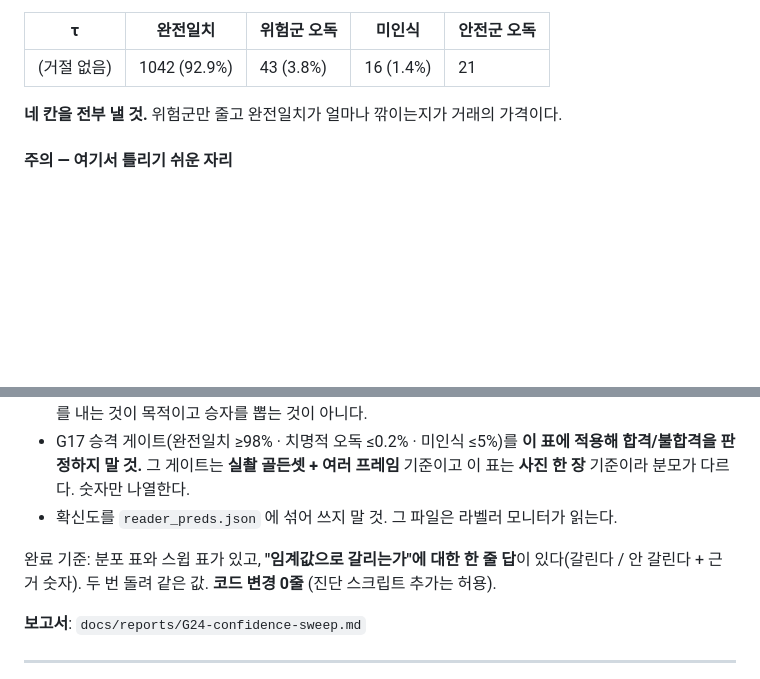
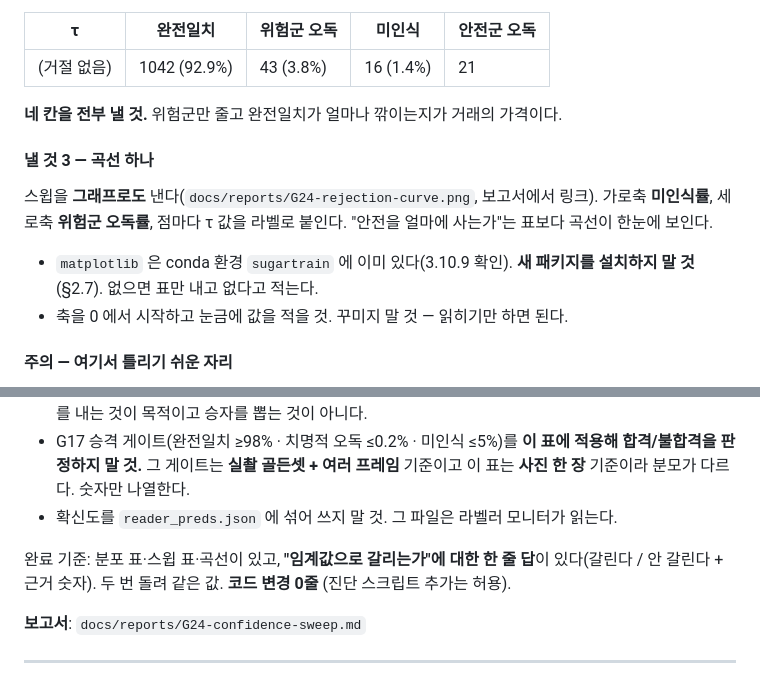
Before and after one commit to kybird/SugarScan, a Markdown page: docs/GLM_TASKS.md, 2 parts joined by grey strips. GitHub-like rendering; blank space fills up the shorter version.

```diff
--- a/docs/GLM_TASKS.md
+++ b/docs/GLM_TASKS.md
@@ -562,6 +562,16 @@ G23 의 분류별로 확신도 **중앙값과 사분위**를 낸다. 최소한
 
 **네 칸을 전부 낼 것.** 위험군만 줄고 완전일치가 얼마나 깎이는지가 거래의 가격이다.
 
+#### 낼 것 3 — 곡선 하나
+
+스윕을 **그래프로도** 낸다(`docs/reports/G24-rejection-curve.png`, 보고서에서 링크).
+가로축 **미인식률**, 세로축 **위험군 오독률**, 점마다 τ 값을 라벨로 붙인다.
+"안전을 얼마에 사는가"는 표보다 곡선이 한눈에 보인다.
+
+- `matplotlib` 은 conda 환경 `sugartrain` 에 이미 있다(3.10.9 확인). **새 패키지를
+  설치하지 말 것**(§2.7). 없으면 표만 내고 없다고 적는다.
+- 축을 0 에서 시작하고 눈금에 값을 적을 것. 꾸미지 말 것 — 읽히기만 하면 된다.
+
 #### 주의 — 여기서 틀리기 쉬운 자리
 
 - **모델·워프·학습 코드를 한 줄도 고치지 말 것.** 재학습 금지. 기존
@@ -575,7 +585,7 @@ G23 의 분류별로 확신도 **중앙값과 사분위**를 낸다. 최소한
   기준이고 이 표는 **사진 한 장** 기준이라 분모가 다르다. 숫자만 나열한다.
 - 확신도를 `reader_preds.json` 에 섞어 쓰지 말 것. 그 파일은 라벨러 모니터가 읽는다.
 
-완료 기준: 분포 표와 스윕 표가 있고, **"임계값으로 갈리는가"에 대한 한 줄 답**이
+완료 기준: 분포 표·스윕 표·곡선이 있고, **"임계값으로 갈리는가"에 대한 한 줄 답**이
 있다(갈린다 / 안 갈린다 + 근거 숫자). 두 번 돌려 같은 값. **코드 변경 0줄**
 (진단 스크립트 추가는 허용).
 
```
Also changed, not shown: docs/GLM_PROMPT.md (+10 -5 lines).
